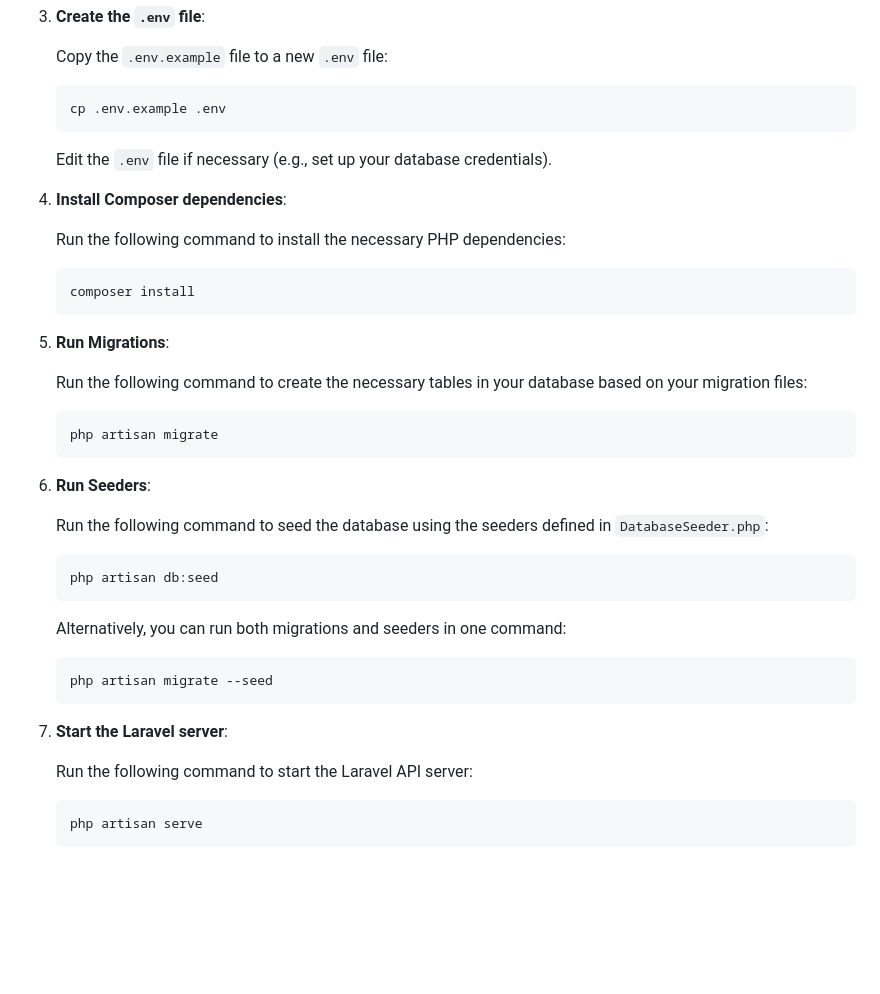
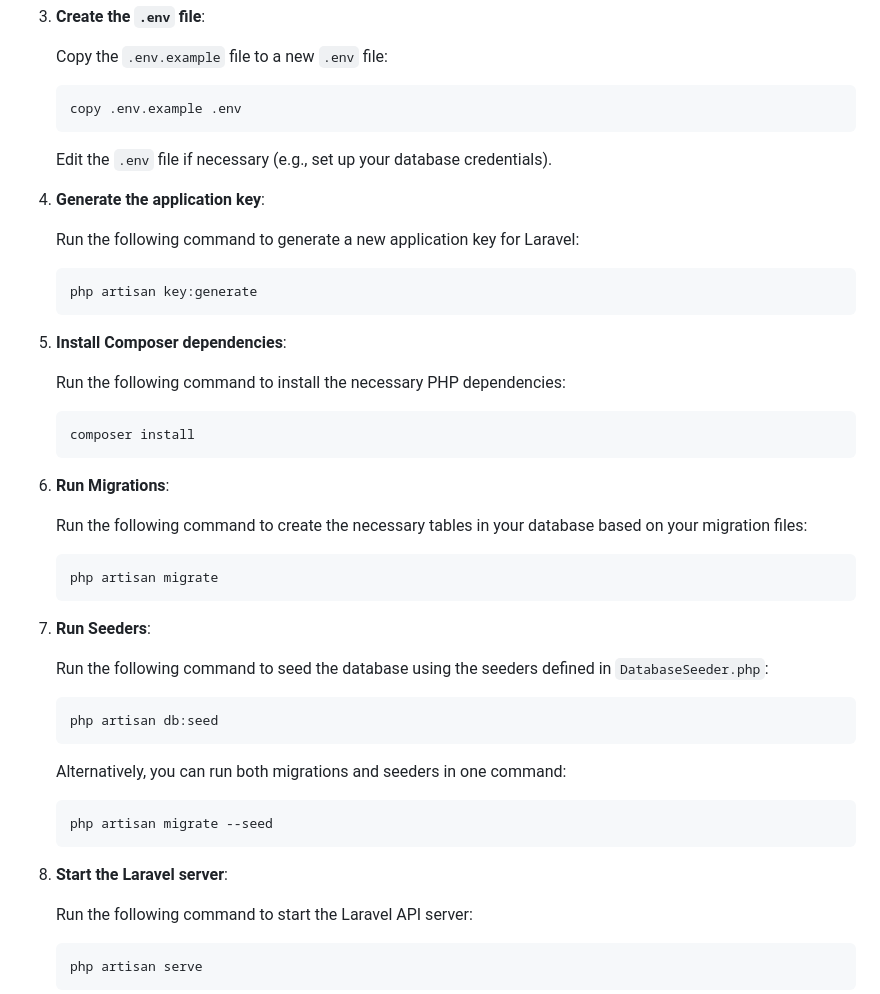
Before and after one commit to Mentorg/job-query-fullstack, a Markdown page: README.md, the part around the change. Rendered like a GitHub page; blank space fills up the shorter version.

````diff
--- a/README.md
+++ b/README.md
@@ -57,12 +57,20 @@ After cloning the repository, you'll need to set up a `.env` file for both the b
    Copy the `.env.example` file to a new `.env` file:
 
    ```bash
-   cp .env.example .env
+   copy .env.example .env
    ```
 
    Edit the `.env` file if necessary (e.g., set up your database credentials).
 
-4. **Install Composer dependencies**:
+4. **Generate the application key**:
+
+   Run the following command to generate a new application key for Laravel:
+
+   ```bash
+   php artisan key:generate
+   ```
+
+5. **Install Composer dependencies**:
 
    Run the following command to install the necessary PHP dependencies:
 
@@ -70,7 +78,7 @@ After cloning the repository, you'll need to set up a `.env` file for both the b
    composer install
    ```
 
-5. **Run Migrations**:
+6. **Run Migrations**:
 
    Run the following command to create the necessary tables in your database based on your migration files:
 
@@ -78,7 +86,7 @@ After cloning the repository, you'll need to set up a `.env` file for both the b
    php artisan migrate
    ```
 
-6. **Run Seeders**:
+7. **Run Seeders**:
 
    Run the following command to seed the database using the seeders defined in `DatabaseSeeder.php`:
 
@@ -92,7 +100,7 @@ After cloning the repository, you'll need to set up a `.env` file for both the b
    php artisan migrate --seed
    ```
 
-7. **Start the Laravel server**:
+8. **Start the Laravel server**:
 
    Run the following command to start the Laravel API server:
 
````
